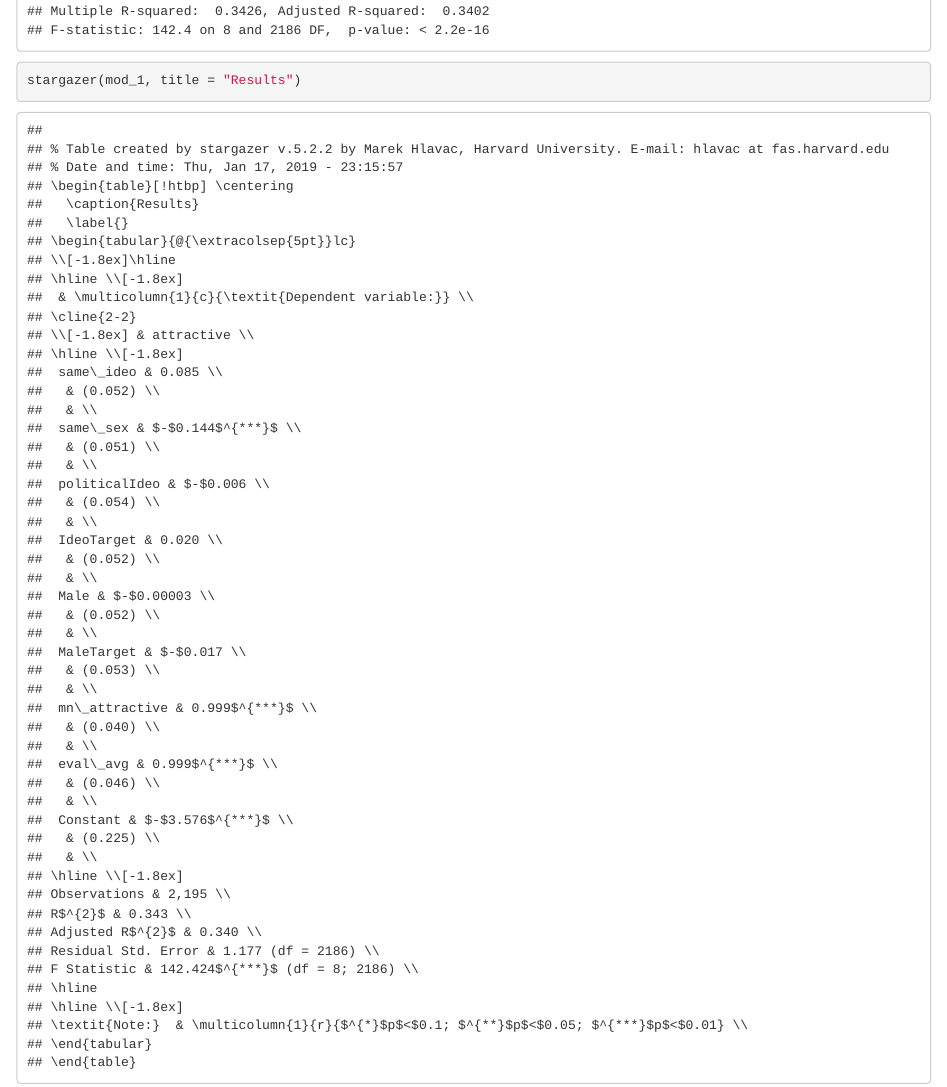
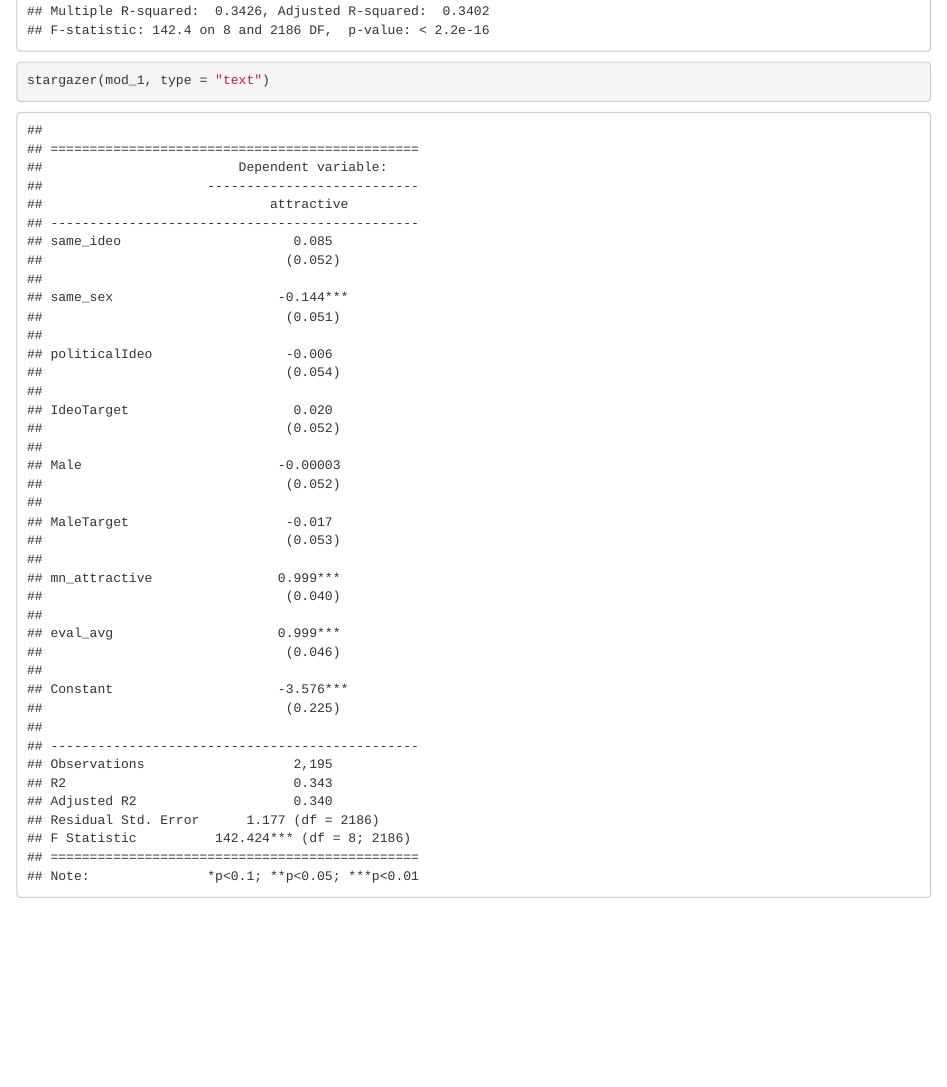
Before and after one commit to tianan2/Govt-1006-replication, an R Markdown document (McDermott-2014.Rmd): the page in a window 1100 px wide, from 1490 px down. The pictures show the output file McDermott-2014.html that the author committed with the source, opened offline.

Commit message:
second commit

````diff
--- a/McDermott-2014.Rmd
+++ b/McDermott-2014.Rmd
@@ -3,8 +3,8 @@ title: "Untitled"
 author: "Jaehwan Lim"
 date: "January 17, 2019"
 output:
+  html_document: default
   pdf_document: default
-  html_document: default
 ---
 
 ```{r setup, include=FALSE}
@@ -36,7 +36,7 @@ mod_1 <- lm(attractive ~ same_ideo + same_sex + politicalIdeo + IdeoTarget + Mal
 
 summary(mod_1)
 
-stargazer(mod_1, title = "Results")
+stargazer(mod_1, type = "text")
 
 
 ```
````
Also changed, not shown: McDermott-2014.html, McDermott-2014.tex, 1 other file.
